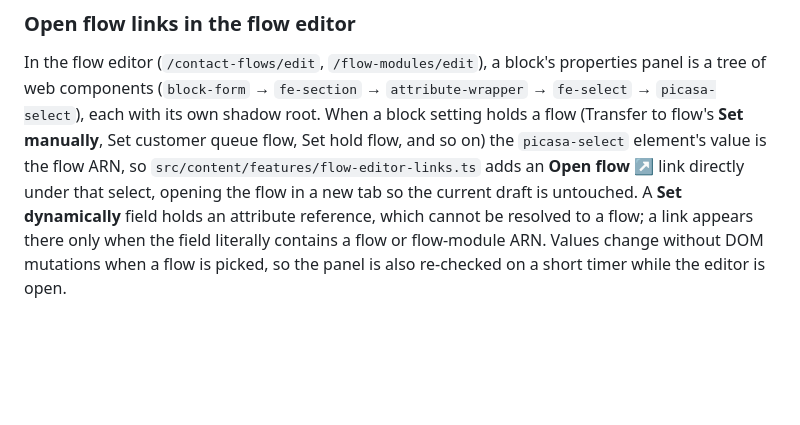
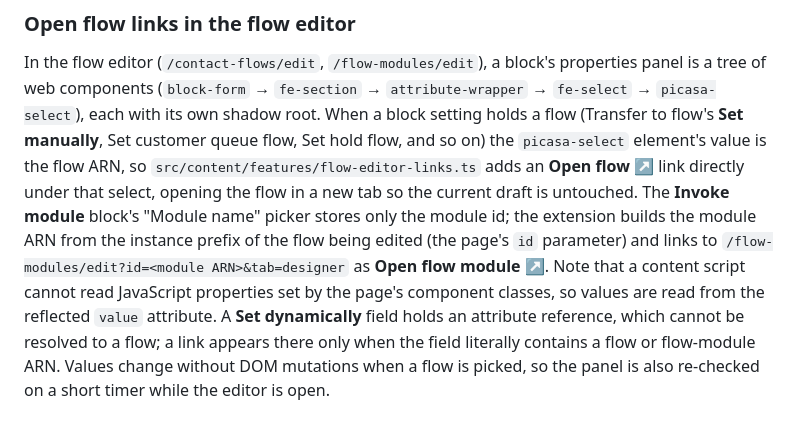
Before and after one commit to jspronk/connect-paperclip, a Markdown page: README.md, the part around the change. GitHub-like rendering; blank space fills up the shorter version.

Commit message:
Document Invoke module links
Co-Authored-By: Claude Fable 5.1 <noreply@anthropic.com>

```diff
--- a/README.md
+++ b/README.md
@@ -71,7 +71,11 @@ tree of web components (`block-form` → `fe-section` → `attribute-wrapper`
 flow's **Set manually**, Set customer queue flow, Set hold flow, and so on) the `picasa-select`
 element's value is the flow ARN, so `src/content/features/flow-editor-links.ts` adds an
 **Open flow ↗** link directly under that select, opening the flow in a new tab so the current draft
-is untouched. A **Set dynamically** field holds an attribute reference, which cannot be resolved to
+is untouched. The **Invoke module** block's "Module name" picker stores only the module id; the
+extension builds the module ARN from the instance prefix of the flow being edited (the page's `id`
+parameter) and links to `/flow-modules/edit?id=<module ARN>&tab=designer` as **Open flow module ↗**.
+Note that a content script cannot read JavaScript properties set by the page's component classes,
+so values are read from the reflected `value` attribute. A **Set dynamically** field holds an attribute reference, which cannot be resolved to
 a flow; a link appears there only when the field literally contains a flow or flow-module ARN.
 Values change without DOM mutations when a flow is picked, so the panel is also re-checked on a
 short timer while the editor is open.
```
